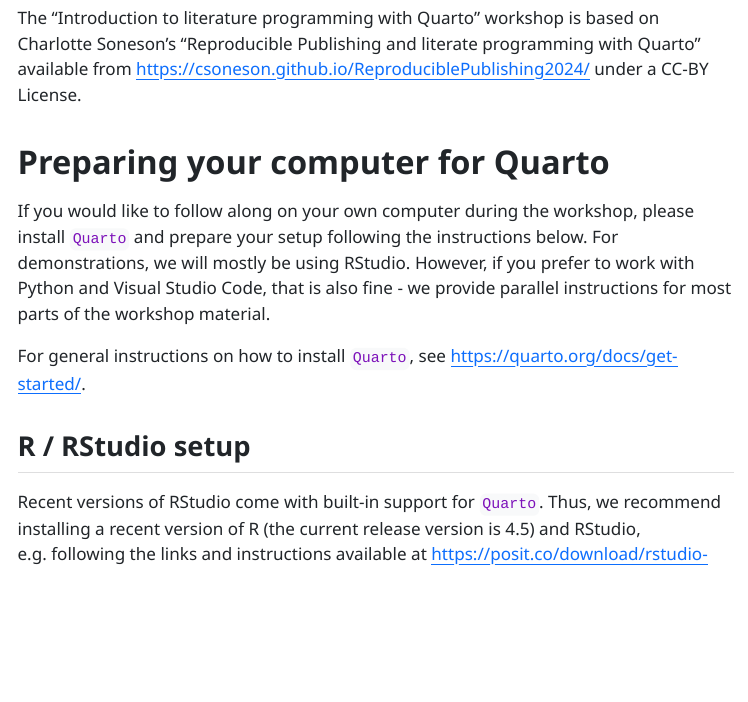
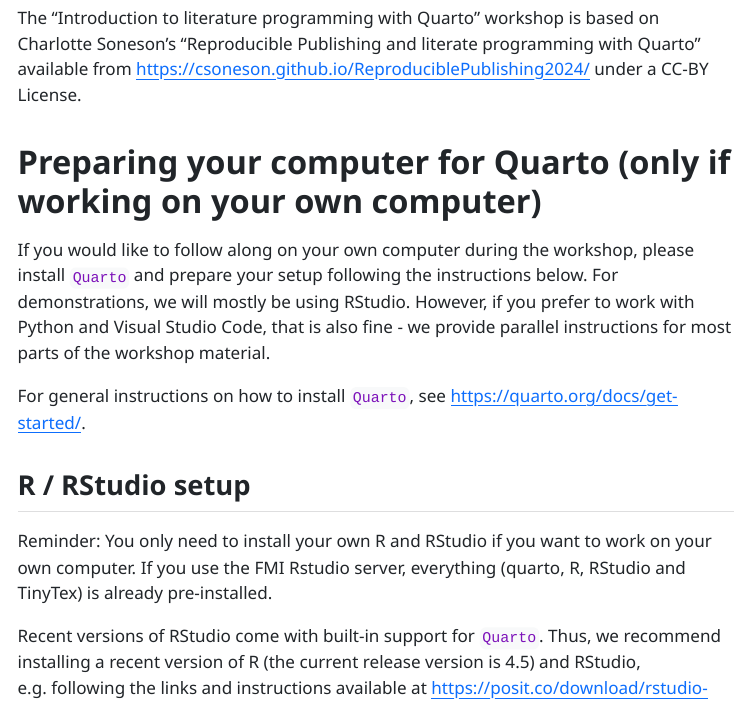
Before and after one commit to mbstadler/IntroToQuarto, a Quarto document (index.qmd): the page in a window 1100 px wide, from 240 px down. The pictures show the output file index.html that the author committed with the source, opened offline; menus at the side of the page are left out.

Commit message:
clarify needs for installing quarto etc.

```diff
--- a/index.qmd
+++ b/index.qmd
@@ -15,7 +15,7 @@
 is based on Charlotte Soneson's "Reproducible Publishing and literate
 programming with Quarto" available from [https://csoneson.github.io/ReproduciblePublishing2024/](https://csoneson.github.io/ReproduciblePublishing2024/) under a CC-BY License.
 
-# Preparing your computer for Quarto
+# Preparing your computer for Quarto (only if working on your own computer)
 
 If you would like to follow along on your own computer during the workshop,
 please install `Quarto` and prepare your setup following the instructions
@@ -27,6 +27,10 @@
 [https://quarto.org/docs/get-started/](https://quarto.org/docs/get-started/).
 
 ## R / RStudio setup
+
+Reminder: You only need to install your own R and RStudio if you want to work
+on your own computer. If you use the FMI Rstudio server, everything (quarto, R,
+RStudio and TinyTex) is already pre-installed.
 
 Recent versions of RStudio come with built-in support for `Quarto`. Thus,
 we recommend installing a recent version of R (the current release version is
```
Also changed, not shown: index.html.
